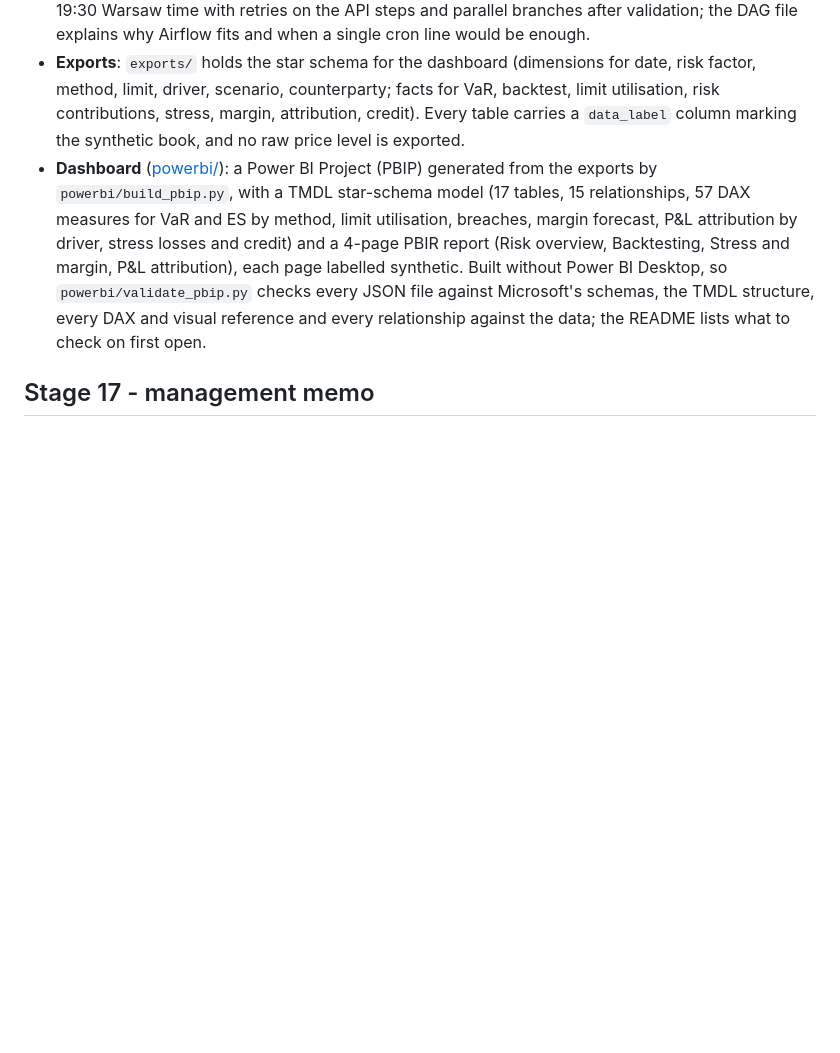
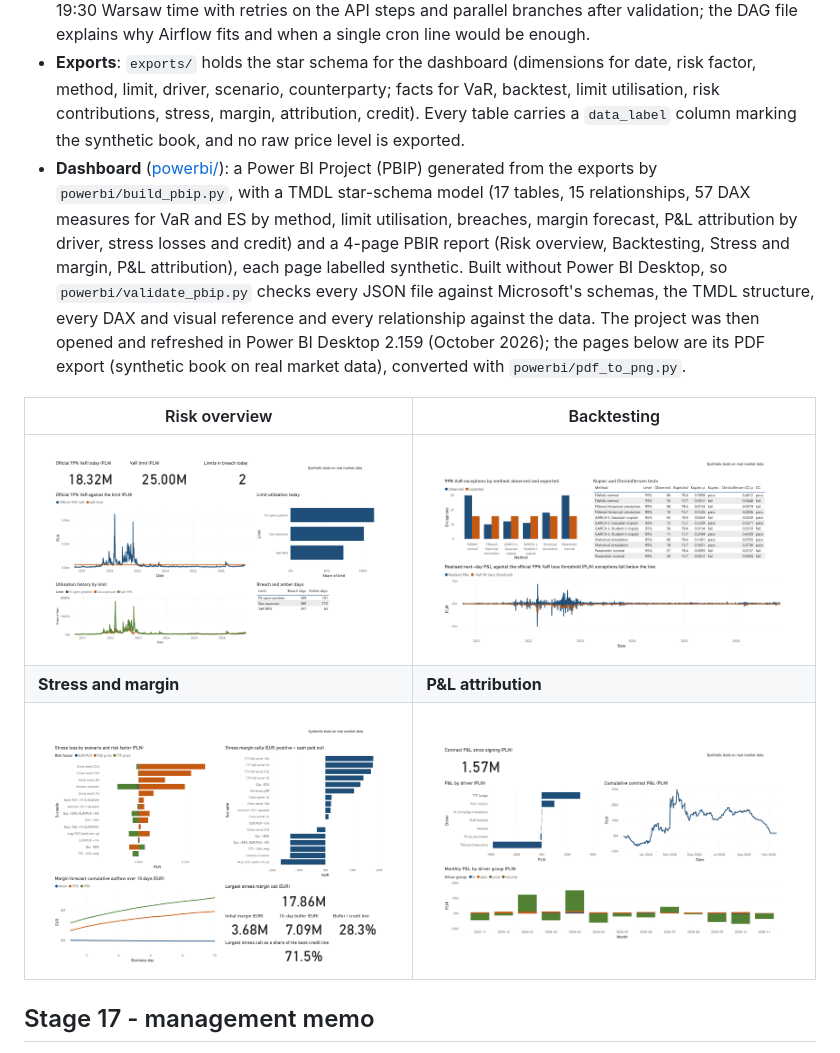
Before and after one commit to matteodegianni/pl-gas-risk-framework, a Markdown page: README.md, the part around the change. Drawn GitHub-style; pictures changed too: docs/img/powerbi/1_risk_overview.png (added), docs/img/powerbi/2_backtesting.png (added), docs/img/powerbi/3_stress_margin.png (added); blank space fills up the shorter version.

```diff
--- a/README.md
+++ b/README.md
@@ -262,7 +262,13 @@ Generated results: [outputs/stage13_report.md](outputs/stage13_report.md). Count
 - **Docker**: `docker build -t gasrisk .` then mount `data/`, `outputs/` and `exports/`; licensed data stay outside the image.
 - **Scheduler**: an Airflow DAG ([airflow/dags/gasrisk_daily.py](airflow/dags/gasrisk_daily.py)) runs each step as a task on weekdays at 19:30 Warsaw time with retries on the API steps and parallel branches after validation; the DAG file explains why Airflow fits and when a single cron line would be enough.
 - **Exports**: `exports/` holds the star schema for the dashboard (dimensions for date, risk factor, method, limit, driver, scenario, counterparty; facts for VaR, backtest, limit utilisation, risk contributions, stress, margin, attribution, credit). Every table carries a `data_label` column marking the synthetic book, and no raw price level is exported.
-- **Dashboard** ([powerbi/](powerbi/README.md)): a Power BI Project (PBIP) generated from the exports by `powerbi/build_pbip.py`, with a TMDL star-schema model (17 tables, 15 relationships, 57 DAX measures for VaR and ES by method, limit utilisation, breaches, margin forecast, P&L attribution by driver, stress losses and credit) and a 4-page PBIR report (Risk overview, Backtesting, Stress and margin, P&L attribution), each page labelled synthetic. Built without Power BI Desktop, so `powerbi/validate_pbip.py` checks every JSON file against Microsoft's schemas, the TMDL structure, every DAX and visual reference and every relationship against the data; the README lists what to check on first open.
+- **Dashboard** ([powerbi/](powerbi/README.md)): a Power BI Project (PBIP) generated from the exports by `powerbi/build_pbip.py`, with a TMDL star-schema model (17 tables, 15 relationships, 57 DAX measures for VaR and ES by method, limit utilisation, breaches, margin forecast, P&L attribution by driver, stress losses and credit) and a 4-page PBIR report (Risk overview, Backtesting, Stress and margin, P&L attribution), each page labelled synthetic. Built without Power BI Desktop, so `powerbi/validate_pbip.py` checks every JSON file against Microsoft's schemas, the TMDL structure, every DAX and visual reference and every relationship against the data. The project was then opened and refreshed in Power BI Desktop 2.159 (October 2026); the pages below are its PDF export (synthetic book on real market data), converted with `powerbi/pdf_to_png.py`.
+
+| Risk overview | Backtesting |
+|---|---|
+| ![Risk overview: official 99% VaR against the limit, limit utilisation and breach days](docs/img/powerbi/1_risk_overview.png) | ![Backtesting: exceptions by method, Kupiec and Christoffersen tests, realised P&L against the -VaR threshold](docs/img/powerbi/2_backtesting.png) |
+| **Stress and margin** | **P&L attribution** |
+| ![Stress and margin: stress loss and margin call by scenario, margin forecast, buffer and credit line](docs/img/powerbi/3_stress_margin.png) | ![P&L attribution: contract P&L by driver, cumulative and monthly](docs/img/powerbi/4_pnl_attribution.png) |
 
 ## Stage 17 - management memo
 
```
Also changed, not shown: docs/handoff.md (+4 -3 lines), powerbi/README.md (+26 -3 lines), 2 other files.
